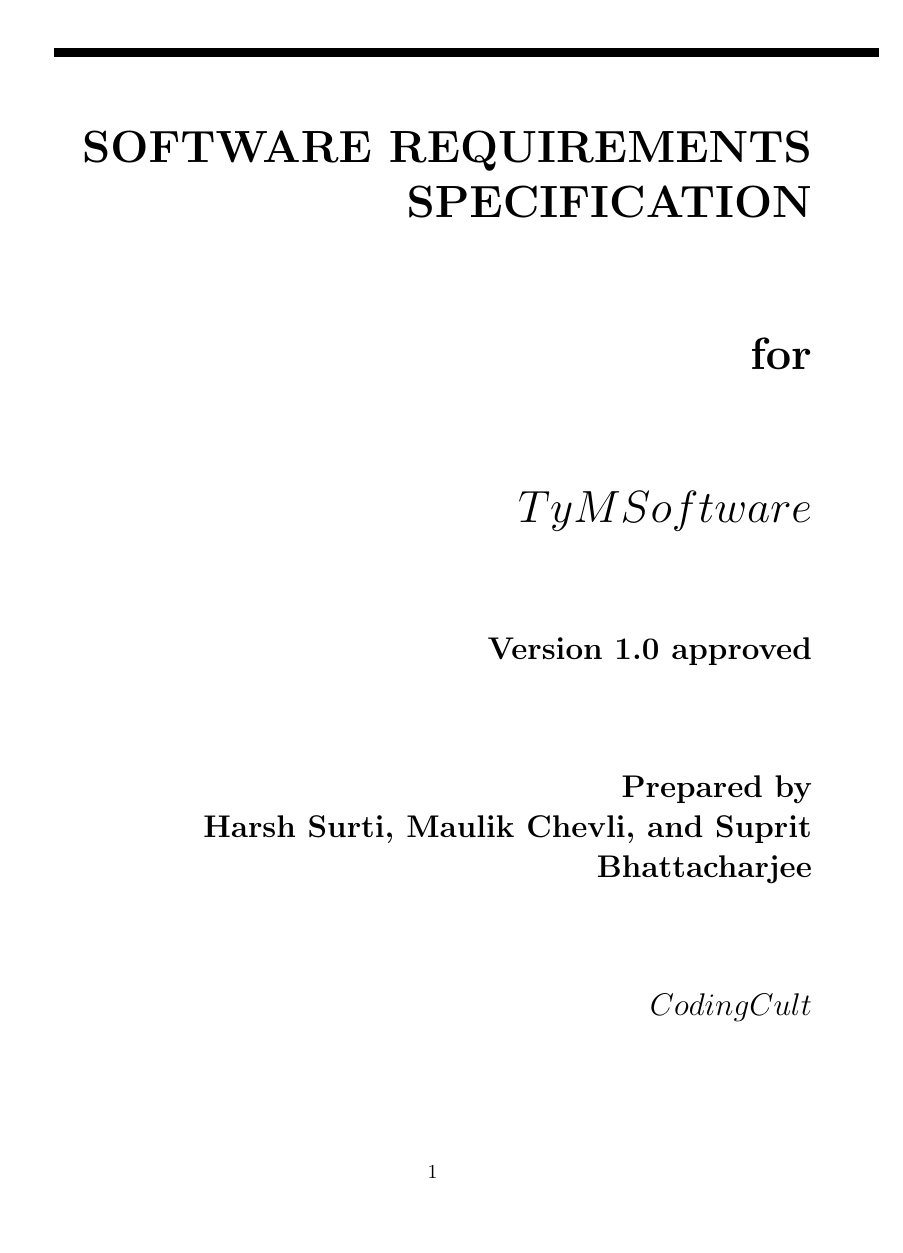
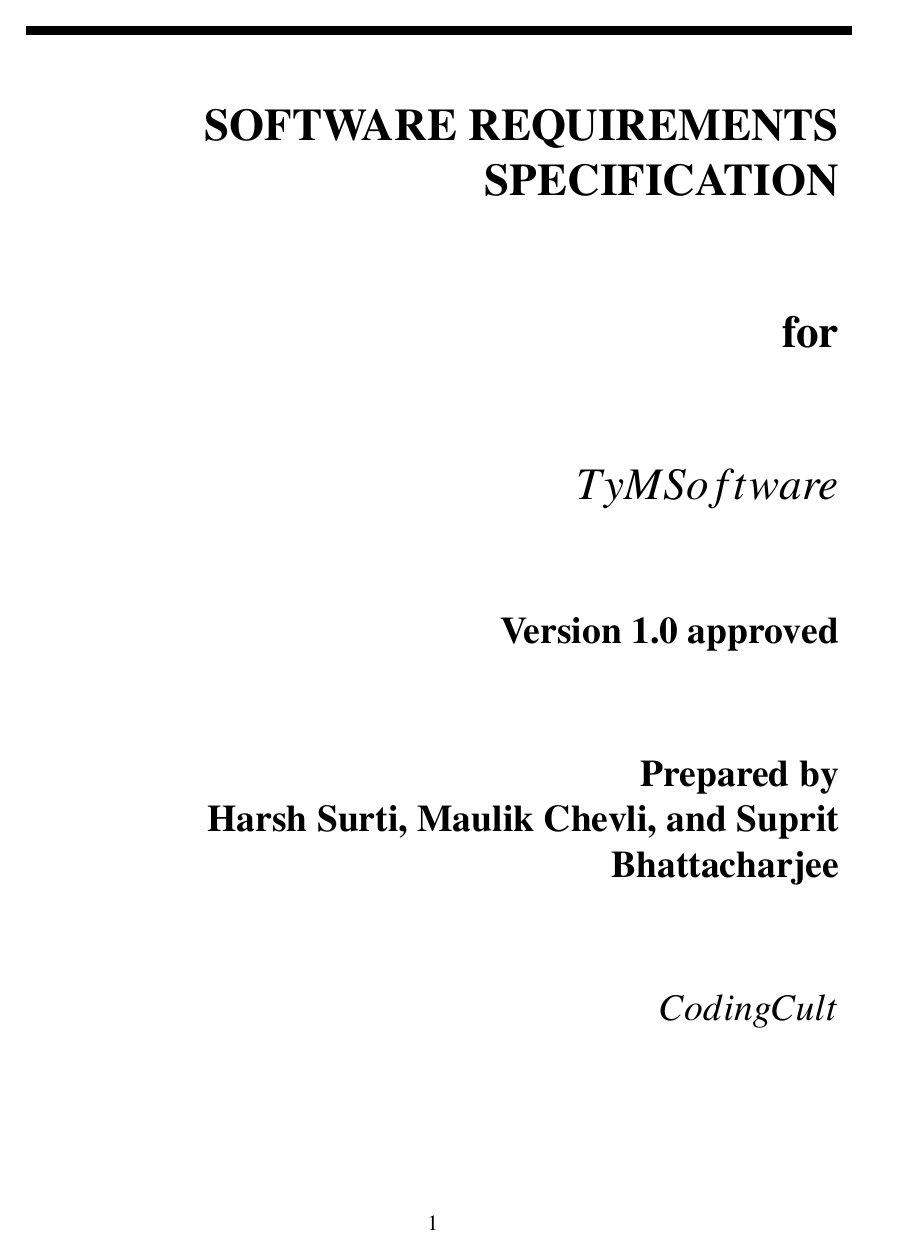
Before and after one commit to maulikchevli/TyM, a LaTeX document (srs/srs.tex): page 1 of 33. Compiled offline with pdfLaTeX.

Commit message:
Change font in headings and firstindent

```diff
--- a/srs/srs.tex
+++ b/srs/srs.tex
@@ -15,7 +15,7 @@
 %Also based on the template of Karl E. Wiegers
 %http://www.se.rit.edu/~emad/teaching/slides/srs_template_sep14.pdf
 %http://karlwiegers.com
-\documentclass{scrreprt}
+\documentclass[12pt]{scrreprt}
 \usepackage[final]{pdfpages}
 \usepackage{listings}
 \usepackage{underscore}
@@ -23,6 +23,12 @@
 \usepackage[utf8]{inputenc}
 \usepackage[english]{babel}
 \usepackage[final]{pdfpages}
+\usepackage{mathptmx}
+
+\usepackage{sectsty}
+\allsectionsfont{\rmfamily}
+
+
 \hypersetup{
     bookmarks=false,    % show bookmarks bar?
     pdftitle={Software Requirement Specification},    % title
@@ -45,6 +51,8 @@
 %% Headers
 
 \usepackage{hyperref}
+\usepackage{indentfirst}
+
 \begin{document}
 
 \begin{flushright}
```
Also changed, not shown: srs/srs.tex (2 more changed lines).
